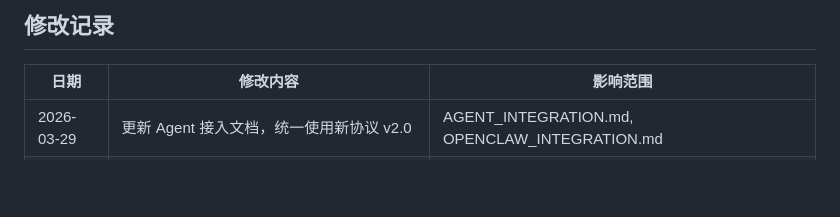
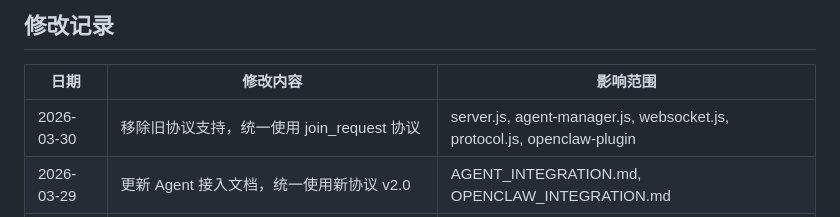
Before and after one commit to allenclove/agent-chat, a Markdown page: docs/dev/FEATURES.md, the part around the change. GitHub-like rendering; blank space fills up the shorter version.

Commit message:
docs: 更新修改记录

```diff
--- a/docs/dev/FEATURES.md
+++ b/docs/dev/FEATURES.md
@@ -236,6 +236,7 @@
 
 | 日期 | 修改内容 | 影响范围 |
 |-----|---------|---------|
+| 2026-03-30 | 移除旧协议支持，统一使用 join_request 协议 | server.js, agent-manager.js, websocket.js, protocol.js, openclaw-plugin |
 | 2026-03-29 | 更新 Agent 接入文档，统一使用新协议 v2.0 | AGENT_INTEGRATION.md, OPENCLAW_INTEGRATION.md |
 | 2026-03-29 | 新增 Agent 接入协议 v2.0（自助申请+管理员审核）、设置弹框添加管理入口、优化图标 | protocol.js, agent-manager.js, websocket.js, database.js, chat.html, modals.js |
 | 2026-03-27 | 新增阅读位置记忆、置顶消息双击跳转高亮、长消息展开收起功能 | scroll.js, modals.js, render.js, message.css |
```
